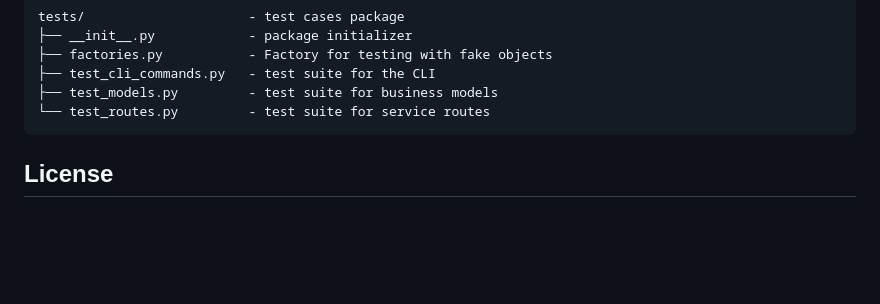
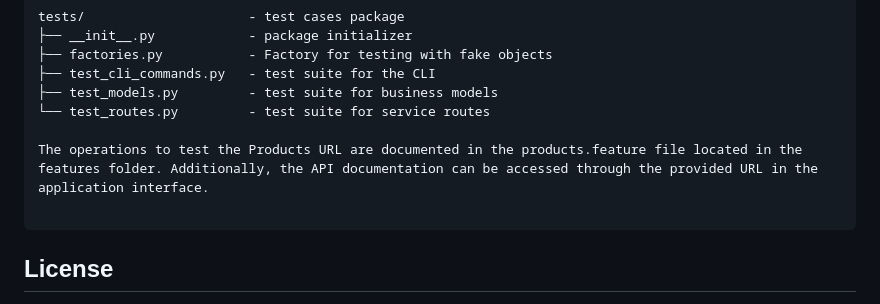
Before and after one commit to CSCI-GA-2820-FA24-003/products, a Markdown page: README.md, the part around the change. Drawn GitHub-style; blank space fills up the shorter version.

Commit message:
Instructions added to README.md

````diff
--- a/README.md
+++ b/README.md
@@ -371,6 +371,9 @@ tests/                     - test cases package
 ├── test_cli_commands.py   - test suite for the CLI
 ├── test_models.py         - test suite for business models
 └── test_routes.py         - test suite for service routes
+
+The operations to test the Products URL are documented in the products.feature file located in the features folder. Additionally, the API documentation can be accessed through the provided URL in the application interface.
+
 ```
 
 ## License
````
